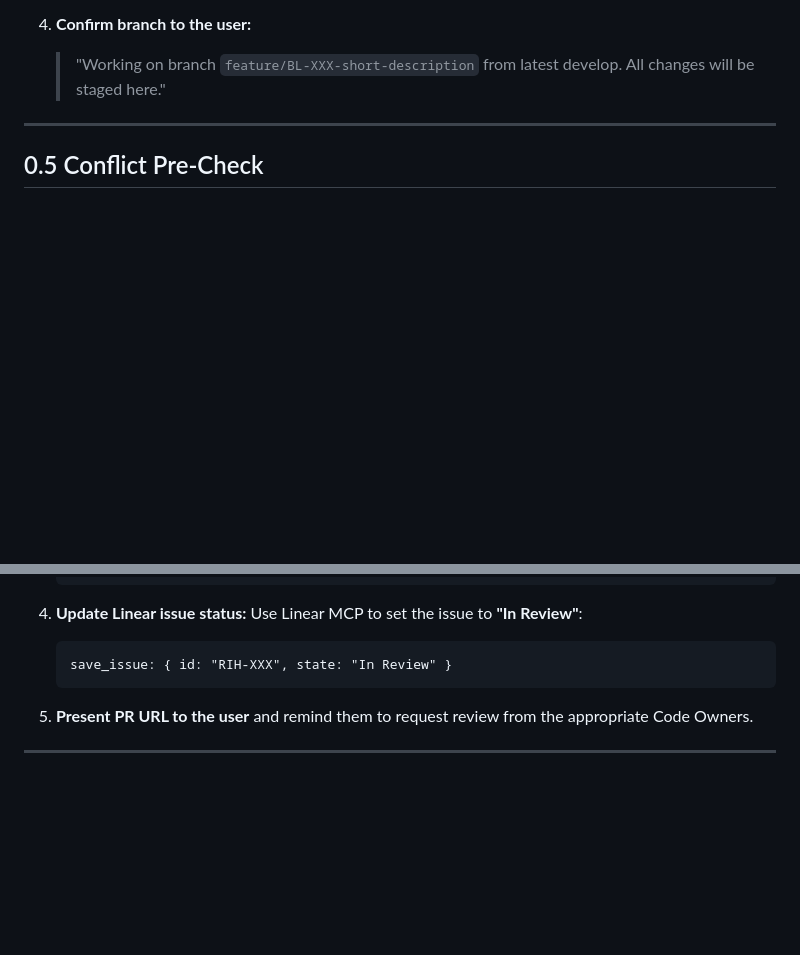
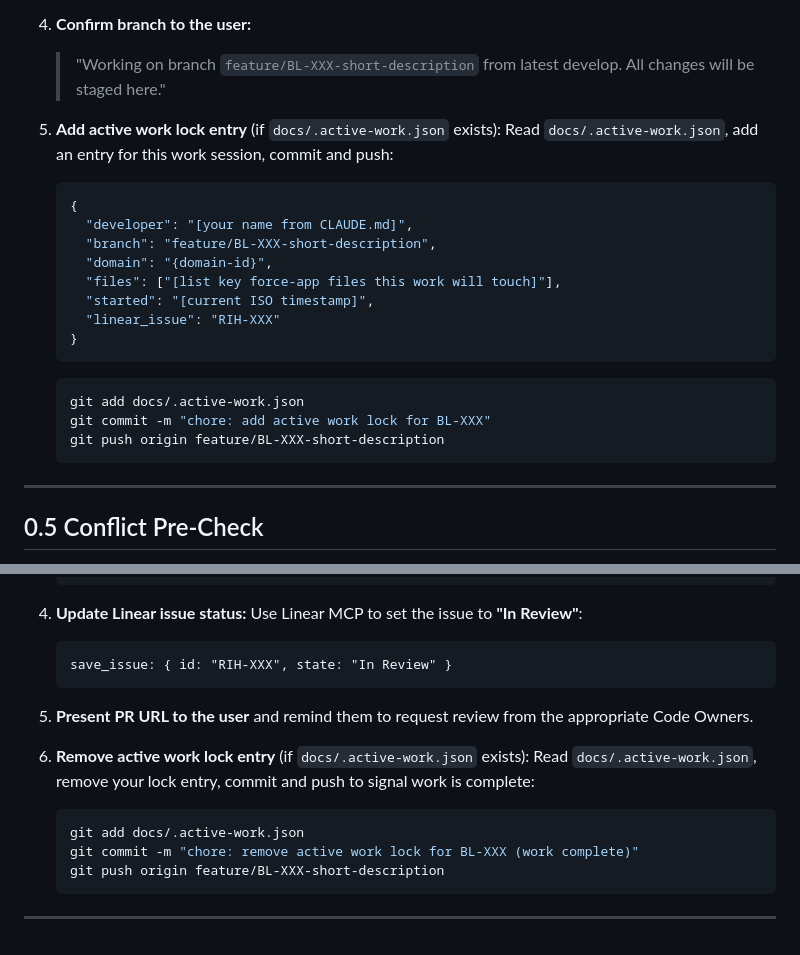
Before and after one commit to Mar5929/sf-consulting-framework, a Markdown page: skills/sf-develop/SKILL.md, 2 parts joined by grey strips. Drawn GitHub-style; blank space fills up the shorter version.

Commit message:
feat(BL-051): Add active work lock file system for cross-developer visibility
- Added Active Work Lock File Template to document-templates.md (schema, protocol)
- Added .active-work.json to docs/ directory structure in sf-project-init SKILL.md
- Added Active Work Lock File Generation step to sf-project-init scaffolding
- Updated Section 8 session startup description to include .active-work.json check with advisory warning
- Added Section 0 step 5 to sf-develop: add lock entry on work start
- Added Section 7 step 6 to sf-develop: remove lock entry after PR creation

Co-Authored-By: Claude Sonnet 4.6 <noreply@anthropic.com>

````diff
--- a/skills/sf-develop/SKILL.md
+++ b/skills/sf-develop/SKILL.md
@@ -57,6 +57,24 @@ Before writing any code or generating any metadata, establish the correct git wo
 
 4. **Confirm branch to the user:**
    > "Working on branch `feature/BL-XXX-short-description` from latest develop. All changes will be staged here."
+
+5. **Add active work lock entry** (if `docs/.active-work.json` exists):
+   Read `docs/.active-work.json`, add an entry for this work session, commit and push:
+   ```json
+   {
+     "developer": "[your name from CLAUDE.md]",
+     "branch": "feature/BL-XXX-short-description",
+     "domain": "{domain-id}",
+     "files": ["[list key force-app files this work will touch]"],
+     "started": "[current ISO timestamp]",
+     "linear_issue": "RIH-XXX"
+   }
+   ```
+   ```bash
+   git add docs/.active-work.json
+   git commit -m "chore: add active work lock for BL-XXX"
+   git push origin feature/BL-XXX-short-description
+   ```
 
 ---
 
@@ -330,4 +348,12 @@ After all code, metadata, and docs are complete (Section 6 done):
 
 5. **Present PR URL to the user** and remind them to request review from the appropriate Code Owners.
 
+6. **Remove active work lock entry** (if `docs/.active-work.json` exists):
+   Read `docs/.active-work.json`, remove your lock entry, commit and push to signal work is complete:
+   ```bash
+   git add docs/.active-work.json
+   git commit -m "chore: remove active work lock for BL-XXX (work complete)"
+   git push origin feature/BL-XXX-short-description
+   ```
+
 ---
````
Also changed, not shown: skills/sf-project-init/SKILL.md (+10 -1 lines), 1 other file.
